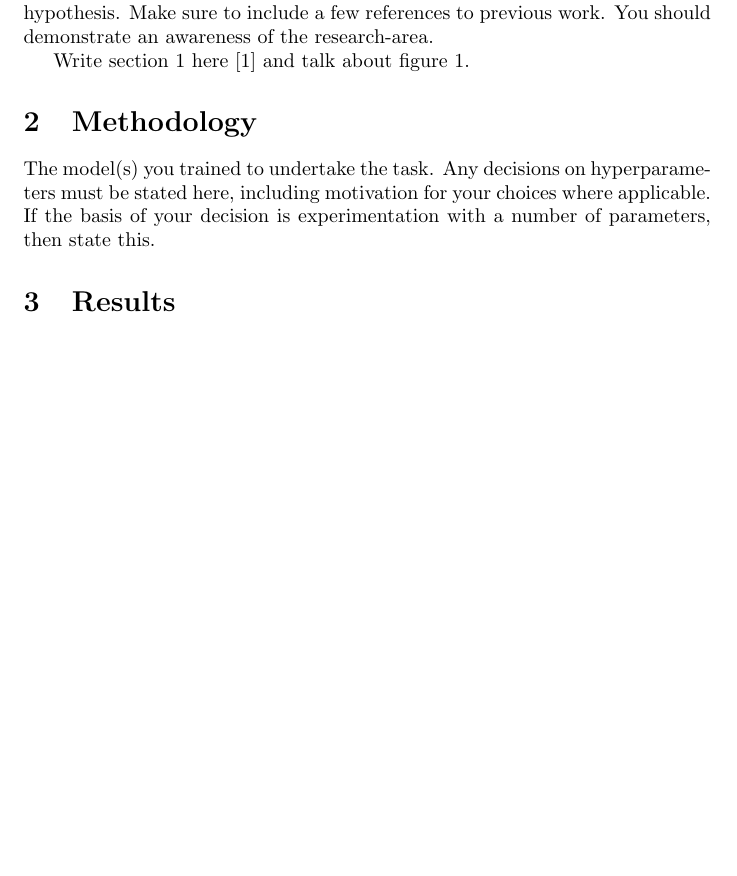
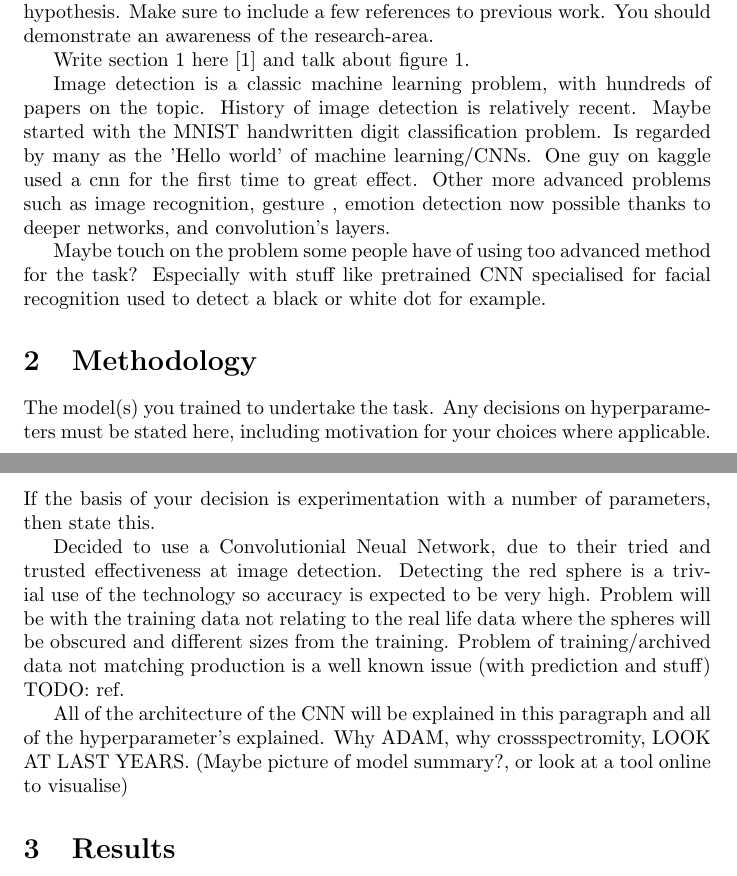
Before and after one commit to DJSaunders1997/CVDL, a LaTeX paper (CourseWork/Latex/Report.tex): part of page 1 of 2 before the commit and two parts of pages 1 and 2 of 3 after it, the two joined at a grey line, cut so that both start at the same text, the shorter picture padded with empty space. Compiled offline with pdfLaTeX.

Commit message:
Started report

```diff
--- a/CourseWork/Latex/Report.tex
+++ b/CourseWork/Latex/Report.tex
@@ -27,6 +27,19 @@ work. You should demonstrate an awareness of the research-area.
 
 Write section 1 here \cite{torsney2011tuner} and talk about figure \ref{fig:test}.
 
+Image detection is a classic machine learning problem, with hundreds of papers on the topic.
+History of image detection is relatively recent.
+Maybe started with the MNIST handwritten digit classification problem.
+Is regarded by many as the 'Hello world' of machine learning/CNNs.
+One guy on kaggle used a cnn for the first time to great effect.
+Other more advanced problems such as image recognition, gesture
+    , emotion detection now possible thanks to deeper networks, and convolution's layers.
+
+
+Maybe touch on the problem some people have of using too advanced method for the task?
+Especially with stuff like pretrained CNN specialised for facial recognition used to detect a black or white dot for example.
+
+
 \begin{figure}[ht]
     \centering
     \includegraphics[scale=0.35]{Test.JPG}
@@ -39,6 +52,15 @@ The model(s) you trained to undertake the task. Any decisions
 on hyperparameters must be stated here, including motivation for your
 choices where applicable. If the basis of your decision is experimentation
 with a number of parameters, then state this.
+
+Decided to use a Convolutionial Neual Network, due to their tried and trusted effectiveness at image detection.
+Detecting the red sphere is a trivial use of the technology so accuracy is expected to be very high.
+Problem will be with the training data not relating to the real life data where the spheres will be obscured and different sizes from the training.
+Problem of training/archived data not matching production is a well known issue (with prediction and stuff) TODO: ref.
+
+All of the architecture of the CNN will be explained in this paragraph and all of the hyperparameter's explained.
+Why ADAM, why crossspectromity, LOOK AT LAST YEARS.
+(Maybe picture of model summary?, or look at a tool online to visualise)
 
 \section{Results}
 Describe, compare and contrast the results you obtained on your
```
Also changed, not shown: CourseWork/Latex/Report.pdf, 7 other files.
